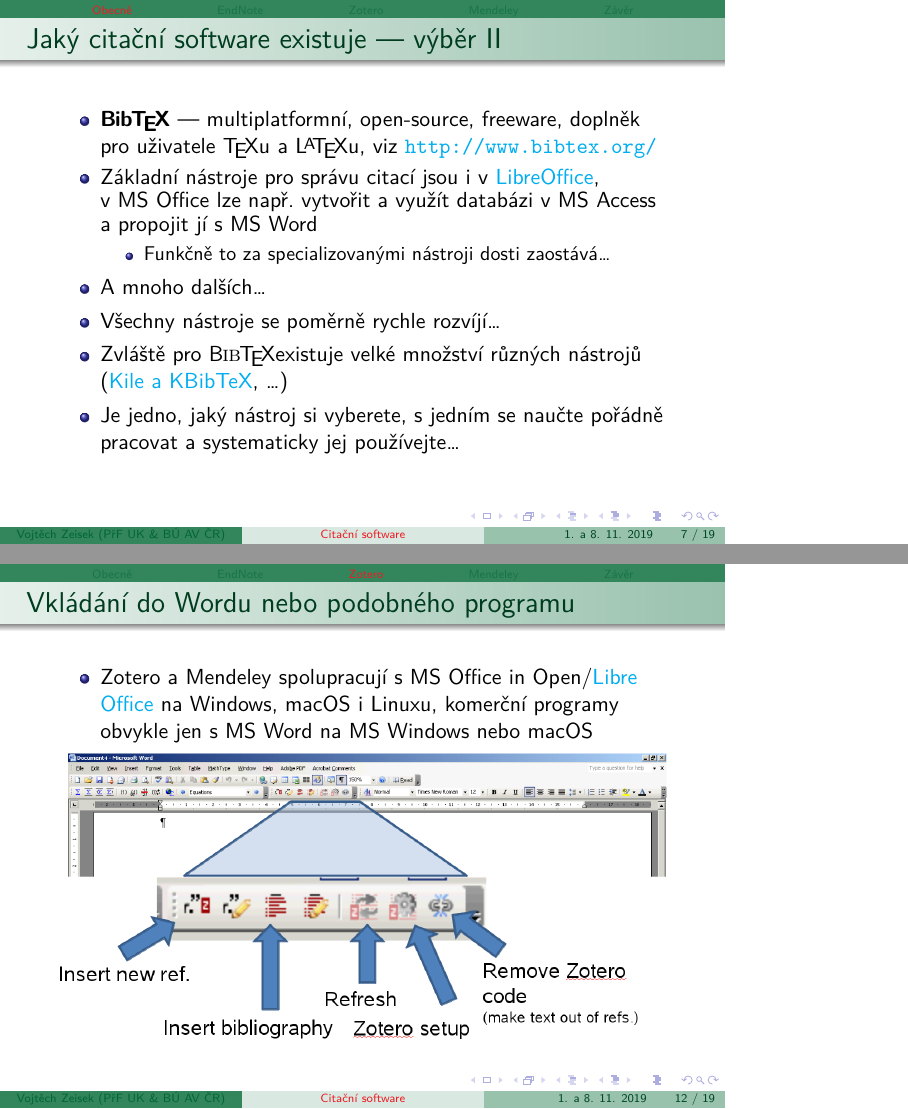
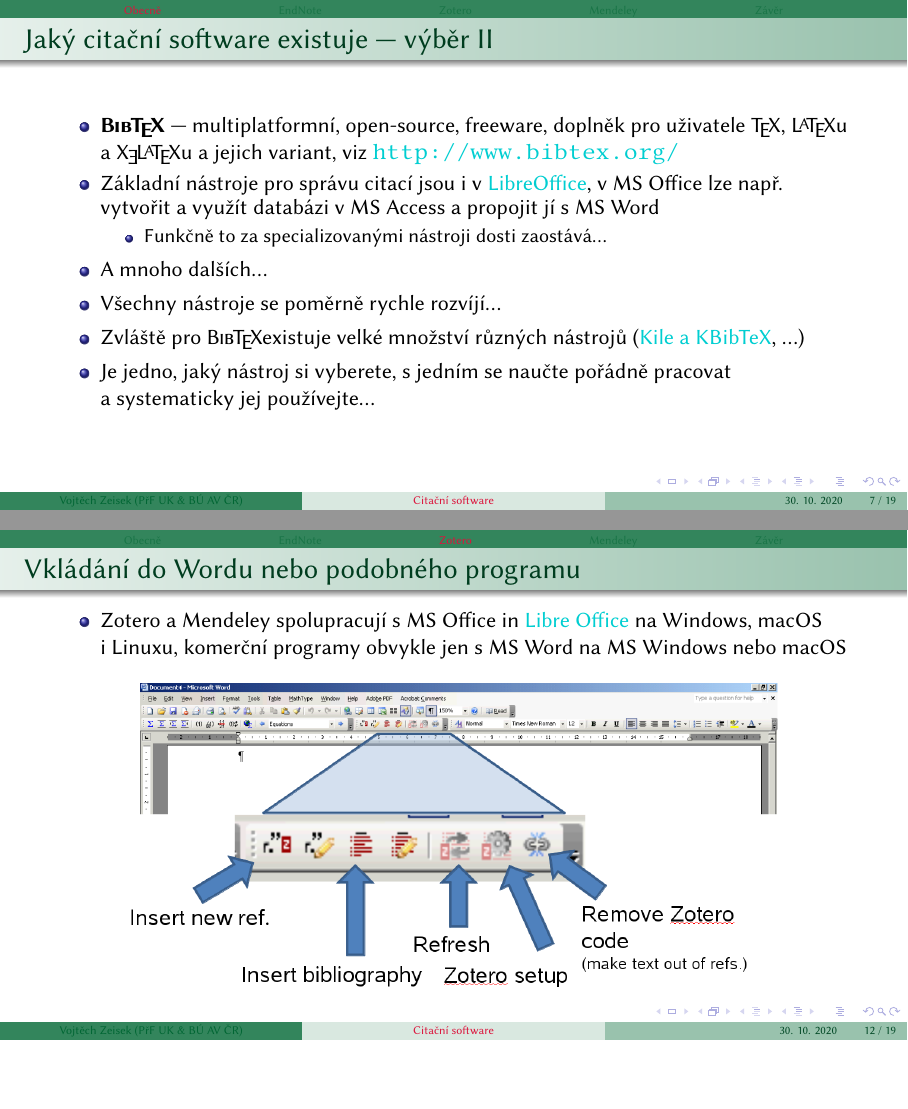
Before and after one commit to V-Z/citacni-software, LaTeX slides (citacni_software.tex): pages 8 and 13 of 20, joined at a grey line, the shorter picture padded with empty space. Compiled offline with XeLaTeX.

Commit message:
Verze 2020.

```diff
--- a/citacni_software.tex
+++ b/citacni_software.tex
@@ -1,4 +1,4 @@
-\documentclass[compress, ucs, xelatex, xcolor=dvipsnames, print,
+\documentclass[compress, ucs, xelatex, 11pt, xcolor=svgnames, aspectratio=169,
 	hyperref={
 		bookmarks=true,
 		unicode=true,
@@ -56,15 +56,17 @@
 	}
 
 % Jazyk
-\usepackage{polyglossia}
-\setdefaultlanguage{czech}
+\usepackage[main=czech]{babel}
+
+% Quotes
+\usepackage[autostyle=true]{csquotes}
 
 % Titulka
 \author{Vojtěch Zeisek}
 \institute[PřF UK \& BÚ AV ČR]{Katedra botaniky PřF UK, Botanický ústav AV ČR\\ \url{https://trapa.cz/cs}, \href{mailto:zeisek@natur.cuni.cz}{zeisek@natur.cuni.cz}}
 \title{Citační software}
 \subtitle{O~software, který vám pomůže a~usnadní práci}
-\date{1. a~8. 11. 2019}
+\date{30. 10. 2020}
 \titlegraphic{\includegraphics[height=2cm]{logo.jpg}}
 
 \begin{document}
@@ -130,7 +134,7 @@
 		\item \textbf{Mendeley} --- multiplatformní, freeware, dostupný na \url{https://www.mendeley.com/}, spojený s~\href{https://www.elsevier.com/}{Elsevirem}  a~\href{https://www.scopus.com/}{Scopusem}
 		\item \textbf{RefWorks} --- on-line služba, viz \url{https://www.refworks.com/}, spojeno s~\href{https://www.proquest.com/}{ProQuestem}
 		\item \textbf{JabRef} --- multiplatformní, open-source, freeware, dostupný na \url{https://www.jabref.org/}, pracuje s~\BibTeX em
-		\item \textbf{\BibTeX} --- multiplatformní, open-source, freeware, doplněk pro uživatele \TeX u a~\LaTeX u, viz \url{http://www.bibtex.org/}
+		\item \textbf{\BibTeX} --- multiplatformní, open-source, freeware, doplněk pro uživatele \TeX, \LaTeX u a~\XeLaTeX u a~jejich variant, viz \url{http://www.bibtex.org/}
 		\item Základní nástroje pro správu citací jsou i~v~\href{https://www.openoffice.cz/navody/jak-vytvorit-a-upravovat-seznam-pouzite-literatury}{LibreOffice}, v~MS~Office lze např. vytvořit a~využít databázi v~MS~Access a~propojit jí s~MS~Word
 		\begin{itemize}
 			\item Funkčně to za specializovanými nástroji dosti zaostává\ldots
@@ -178,33 +184,43 @@
 	\begin{itemize}
 		\item Zotero (\url{https://www.zotero.org/}) má doplněk pro prohlížeč (Mozilla Firefox, Google Chrome, Apple Safari) a~samostatnou aplikaci pro MS~Windows, macOS i~Linux
 	\end{itemize}
-	\includegraphics[width=\textwidth]{zotero.png}
+	\begin{center}
+		\includegraphics[height=5.5cm]{zotero.png}
+	\end{center}
 \end{frame}
 
 \begin{frame}{Vkládání do Wordu nebo podobného programu}
 	\begin{itemize}
-		\item Zotero a~Mendeley spolupracují s~MS Office in Open/\href{https://cs.libreoffice.org/}{Libre Office} na Windows, macOS i~Linuxu, komerční programy obvykle jen s~MS Word na MS Windows nebo macOS
+		\item Zotero a~Mendeley spolupracují s~MS Office in \href{https://cs.libreoffice.org/}{Libre Office} na Windows, macOS i~Linuxu, komerční programy obvykle jen s~MS Word na MS Windows nebo macOS
 	\end{itemize}
-	\includegraphics[width=\textwidth]{zotero_lista.png}
+	\begin{center}
+		\includegraphics[height=5.5cm]{zotero_lista.png}
+	\end{center}
 \end{frame}
 
 \section{Mendeley}
 
 \begin{frame}{Praktická ukázka\ldots}
 	Mendeley --- zdarma dostupný, multiplatformní, s~možností on-line synchronizace (zdarma 2~GB prostoru, víc lze dokoupit), aplikace pro mobily a~tablety,~\ldots\\
-	\includegraphics[width=\textwidth]{mendeley.png}
+	\begin{center}
+		\includegraphics[height=5cm]{mendeley.png}
+	\end{center}
 	\flushright\url{https://www.mendeley.com/}
 \end{frame}
 
-\begin{frame}{Mendeley web}{Knihovna je dostupná on-line, ``sociální'' funkce, sdílení, databáze literatury,~\ldots}
-	\includegraphics[width=\textwidth]{mendeley_web.png}
+\begin{frame}{Mendeley web}{Knihovna je dostupná on-line, \enquote{sociální} funkce, sdílení, databáze literatury,~\ldots}
+	\begin{center}
+		\includegraphics[height=6.5cm]{mendeley_web.png}
+	\end{center}
 \end{frame}
 
 \begin{frame}{Import ze stránky časopisu do Mendeley}{Článek se naimportuje do on-line knihovny a~z~ní se synchronizuje do aplikace v~počítači}
 	\begin{itemize}
 		\item Lze importovat z~webových článek časopisů, z~on-line databází, z~PDF článků, z~jiných citačních nástrojů,~\ldots
 	\end{itemize}
-	\includegraphics[width=\textwidth]{mendeley_web_import.png}
+	\begin{center}
+		\includegraphics[height=5.5cm]{mendeley_web_import.png}
+	\end{center}
 \end{frame}
 
 \section{Závěr}
```
Also changed, not shown: citacni_software.tex (36 more changed lines).
